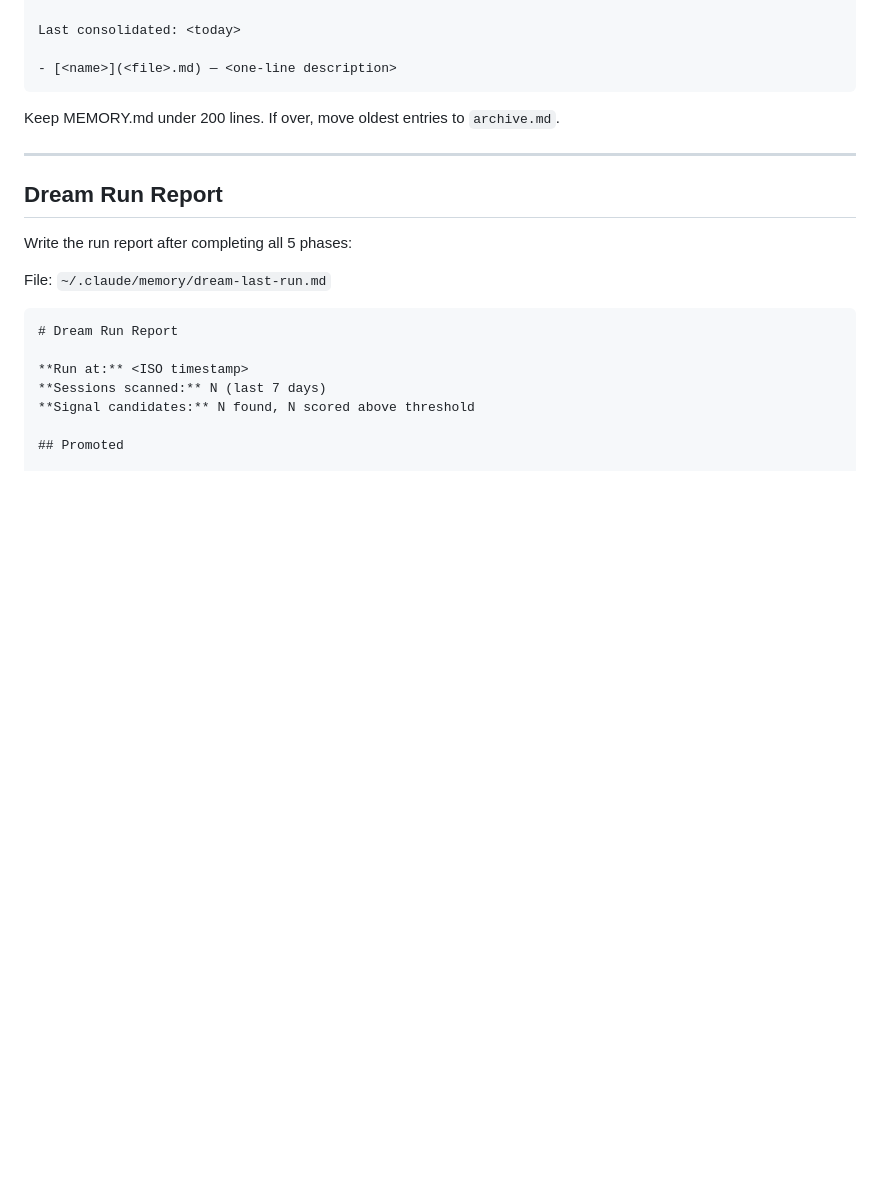
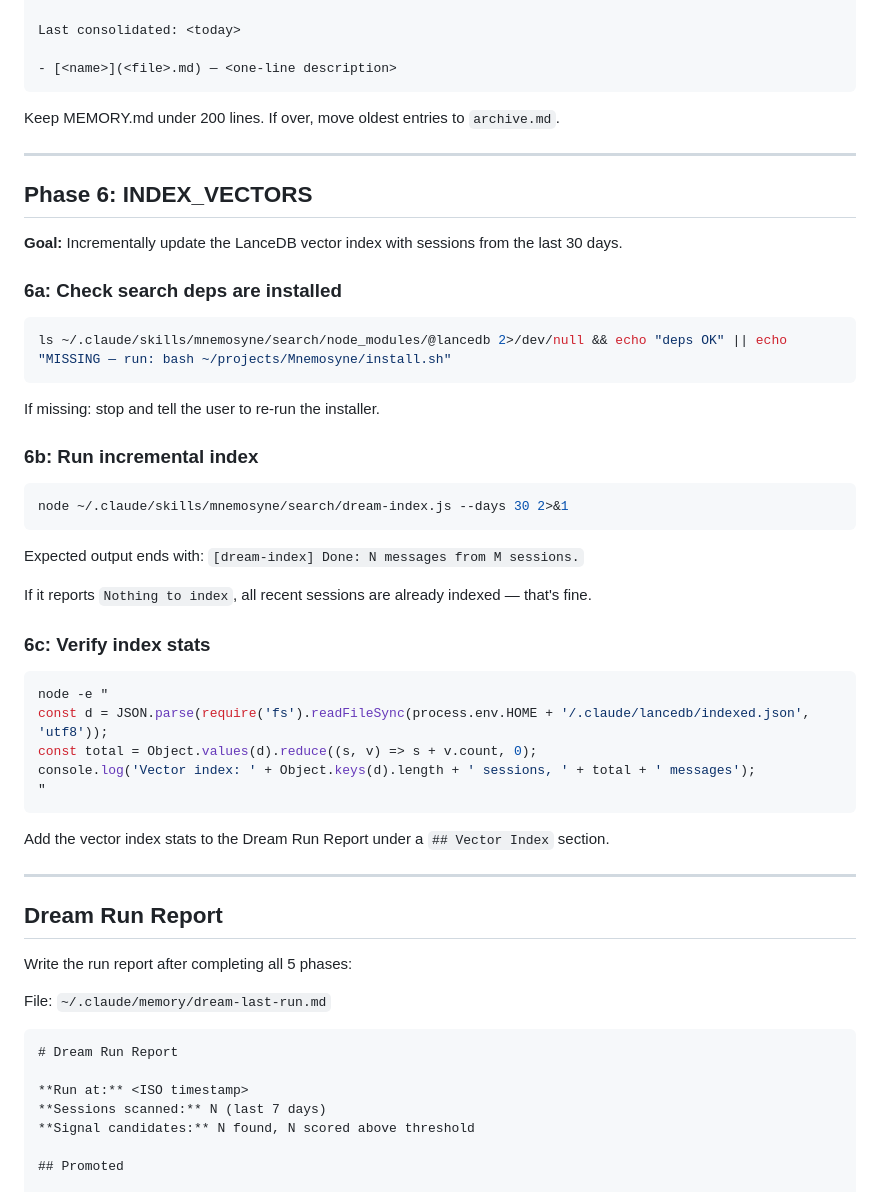
Before and after one commit to tlarcombe/mnemosyne, a Markdown page: src/dream/SKILL.md, the part around the change. Rendered like a GitHub page; blank space fills up the shorter version.

Commit message:
feat: add INDEX_VECTORS phase to dream cycle (LanceDB incremental indexing)

````diff
--- a/src/dream/SKILL.md
+++ b/src/dream/SKILL.md
@@ -212,6 +212,42 @@ Keep MEMORY.md under 200 lines. If over, move oldest entries to `archive.md`.
 
 ---
 
+## Phase 6: INDEX_VECTORS
+
+**Goal:** Incrementally update the LanceDB vector index with sessions from the last 30 days.
+
+### 6a: Check search deps are installed
+
+```bash
+ls ~/.claude/skills/mnemosyne/search/node_modules/@lancedb 2>/dev/null && echo "deps OK" || echo "MISSING — run: bash ~/projects/Mnemosyne/install.sh"
+```
+
+If missing: stop and tell the user to re-run the installer.
+
+### 6b: Run incremental index
+
+```bash
+node ~/.claude/skills/mnemosyne/search/dream-index.js --days 30 2>&1
+```
+
+Expected output ends with: `[dream-index] Done: N messages from M sessions.`
+
+If it reports `Nothing to index`, all recent sessions are already indexed — that's fine.
+
+### 6c: Verify index stats
+
+```bash
+node -e "
+const d = JSON.parse(require('fs').readFileSync(process.env.HOME + '/.claude/lancedb/indexed.json', 'utf8'));
+const total = Object.values(d).reduce((s, v) => s + v.count, 0);
+console.log('Vector index: ' + Object.keys(d).length + ' sessions, ' + total + ' messages');
+"
+```
+
+Add the vector index stats to the Dream Run Report under a `## Vector Index` section.
+
+---
+
 ## Dream Run Report
 
 Write the run report after completing all 5 phases:
````
